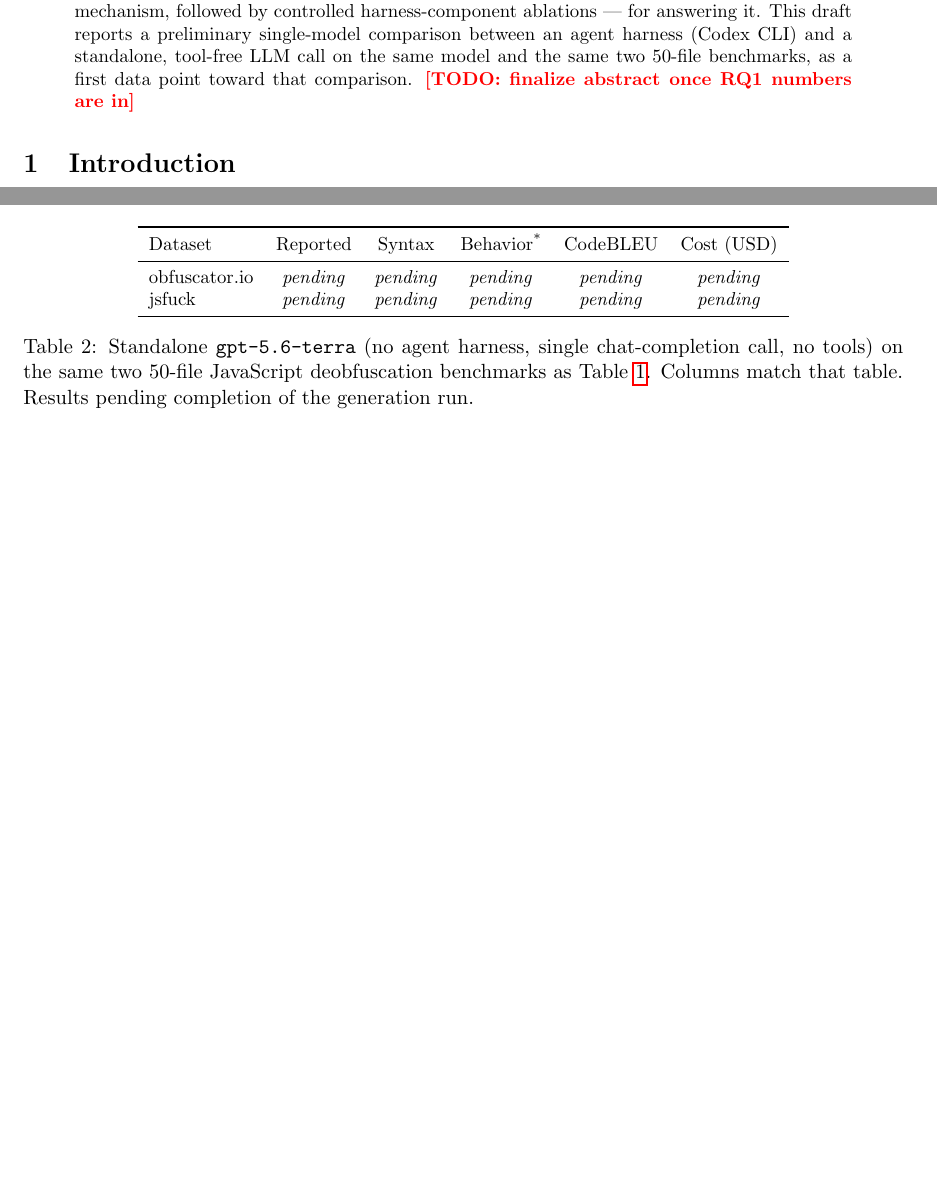
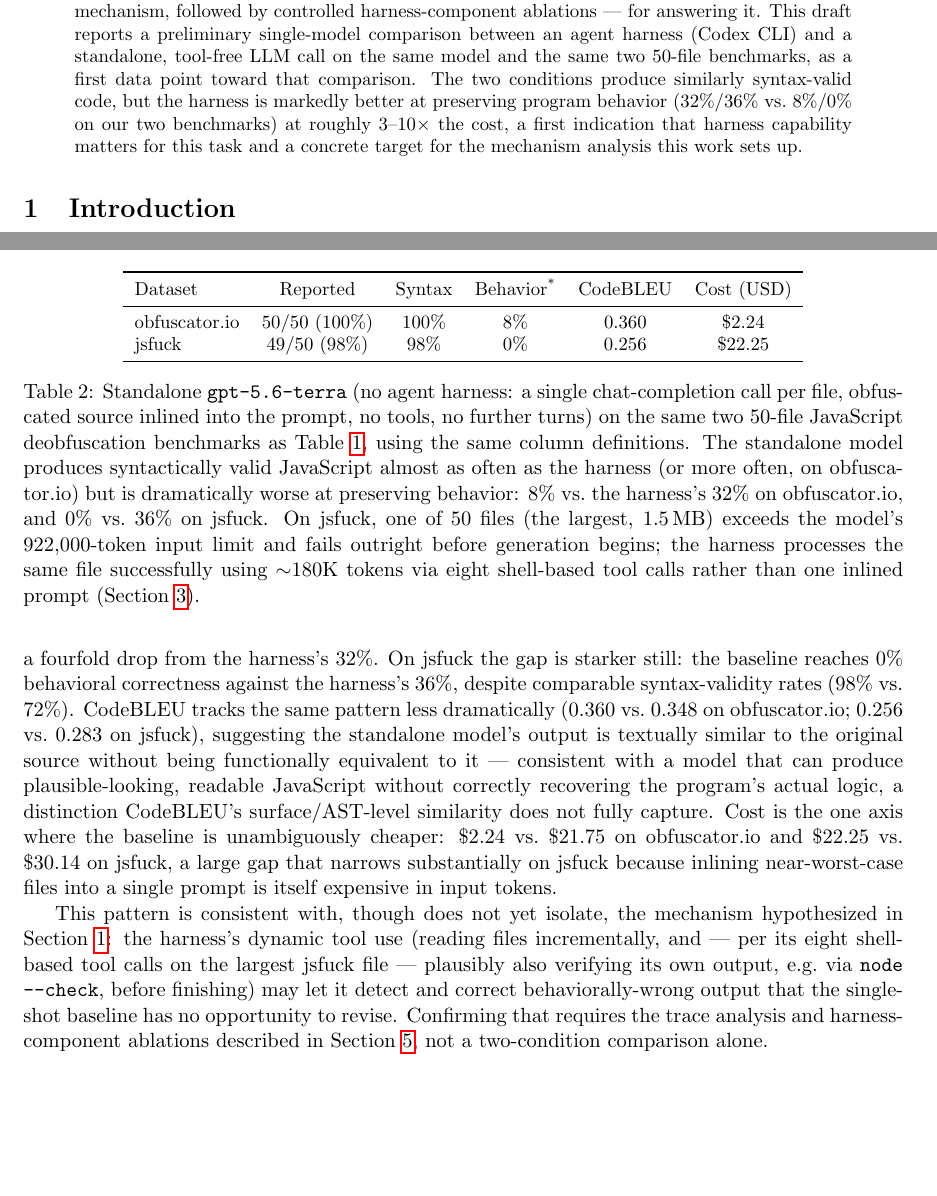
Before and after one commit to ziqin-liu/MaJaDeo, a LaTeX paper (results/paper_draft.tex, which reads results/baseline_gpt-5.6-terra.tex): two parts of pages 1 and 4 of 4 before the commit and two parts of pages 1 and 4 of 5 after it, joined at a grey line, cut so that both start at the same text, the shorter picture padded with empty space. Compiled offline with pdfLaTeX.

Commit message:
Fill in standalone-LLM baseline results and recompile the paper draft
Both baseline runs are complete and evaluated:
- obfuscator.io: 50/50 completed, 100% syntax, 8% behavior, CodeBLEU 0.360, $2.24
- jsfuck: 49/50 completed, 98% syntax, 0% behavior, CodeBLEU 0.256, $22.25
  (the 50th file, 1.5MB, exceeds the model's 922K-token input limit)

Also raises the baseline script's completion-token budget from 8000 to
20000 after one obfuscator.io file failed by exhausting its budget on
reasoning tokens alone (finish_reason=length, empty output) rather than
any real incapacity; that file was rerun and now succeeds. Updates the
paper's abstract and results section with the harness-vs-baseline
comparison and recompiles paper_draft.pdf.

```diff
--- a/results/baseline_gpt-5.6-terra.tex
+++ b/results/baseline_gpt-5.6-terra.tex
@@ -18,15 +25,24 @@
     \toprule
     Dataset & Reported & Syntax & Behavior\textsuperscript{*} & CodeBLEU & Cost (USD) \\
     \midrule
-    obfuscator.io & \textit{pending} & \textit{pending} & \textit{pending} & \textit{pending} & \textit{pending} \\
-    jsfuck        & \textit{pending} & \textit{pending} & \textit{pending} & \textit{pending} & \textit{pending} \\
+    obfuscator.io & 50/50 (100\%) & 100\% & 8\%  & 0.360 & \$2.24 \\
+    jsfuck        & 49/50 (98\%)  & 98\%  & 0\%  & 0.256 & \$22.25 \\
     \bottomrule
   \end{tabular}
   \caption{%
-    Standalone \texttt{gpt-5.6-terra} (no agent harness, single chat-completion
-    call, no tools) on the same two 50-file JavaScript deobfuscation
-    benchmarks as Table~\ref{tab:rq1-codex-gpt56terra}. Columns match that
-    table. Results pending completion of the generation run.
+    Standalone \texttt{gpt-5.6-terra} (no agent harness: a single
+    chat-completion call per file, obfuscated source inlined into the
+    prompt, no tools, no further turns) on the same two 50-file JavaScript
+    deobfuscation benchmarks as Table~\ref{tab:rq1-codex-gpt56terra}, using
+    the same column definitions. The standalone model produces
+    syntactically valid JavaScript almost as often as the harness (or more
+    often, on obfuscator.io) but is dramatically worse at preserving
+    behavior: 8\% vs.\ the harness's 32\% on obfuscator.io, and 0\% vs.\
+    36\% on jsfuck. On jsfuck, one of 50 files (the largest, 1.5\,MB)
+    exceeds the model's 922{,}000-token input limit and fails outright
+    before generation begins; the harness processes the same file
+    successfully using $\sim$180K tokens via eight shell-based tool calls
+    rather than one inlined prompt (Section~\ref{sec:setup}).
   }
   \label{tab:rq1-baseline-gpt56terra}
 \end{table}
--- a/results/paper_draft.tex
+++ b/results/paper_draft.tex
@@ -38,7 +38,12 @@ mechanism, followed by controlled harness-component ablations --- for
 answering it. This draft reports a preliminary single-model comparison
 between an agent harness (Codex CLI) and a standalone, tool-free LLM call
 on the same model and the same two 50-file benchmarks, as a first data
-point toward that comparison. \todo{finalize abstract once RQ1 numbers are in}
+point toward that comparison. The two conditions produce similarly
+syntax-valid code, but the harness is markedly better at preserving
+program behavior (32\%/36\% vs.\ 8\%/0\% on our two benchmarks) at
+roughly 3--10$\times$ the cost, a first indication that harness capability
+matters for this task and a concrete target for the mechanism analysis
+this work sets up.
 \end{abstract}
 
 \section{Introduction}
@@ -203,3 +209,27 @@ any gap.}
+correct, a fourfold drop from the harness's 32\%. On jsfuck the gap is
+starker still: the baseline reaches 0\% behavioral correctness against the
+harness's 36\%, despite comparable syntax-validity rates (98\% vs.\ 72\%).
+CodeBLEU tracks the same pattern less dramatically (0.360 vs.\ 0.348 on
+obfuscator.io; 0.256 vs.\ 0.283 on jsfuck), suggesting the standalone
+model's output is textually similar to the original source without being
+functionally equivalent to it --- consistent with a model that can produce
+plausible-looking, readable JavaScript without correctly recovering the
+program's actual logic, a distinction CodeBLEU's surface/AST-level
+similarity does not fully capture. Cost is the one axis where the baseline
+is unambiguously cheaper: \$2.24 vs.\ \$21.75 on obfuscator.io and \$22.25
+vs.\ \$30.14 on jsfuck, a large gap that narrows substantially on jsfuck
+because inlining near-worst-case files into a single prompt is itself
+expensive in input tokens.
+
+This pattern is consistent with, though does not yet isolate, the
+mechanism hypothesized in Section~\ref{sec:intro}: the harness's dynamic
+tool use (reading files incrementally, and --- per its eight shell-based
+tool calls on the largest jsfuck file --- plausibly also verifying its own
+output, e.g.\ via \texttt{node --check}, before finishing) may let it
+detect and correct behaviorally-wrong output that the single-shot baseline
+has no opportunity to revise. Confirming that requires the trace analysis
+and harness-component ablations described in
+Section~\ref{sec:discussion}, not a two-condition comparison alone.
 
 \section{Discussion and Limitations}
 \label{sec:discussion}
```
Also changed, not shown: results/paper_draft.pdf, results/baseline_gpt-5.6-terra.tex (15 more changed lines), results/paper_draft.tex (15 more changed lines), 1 other file.
